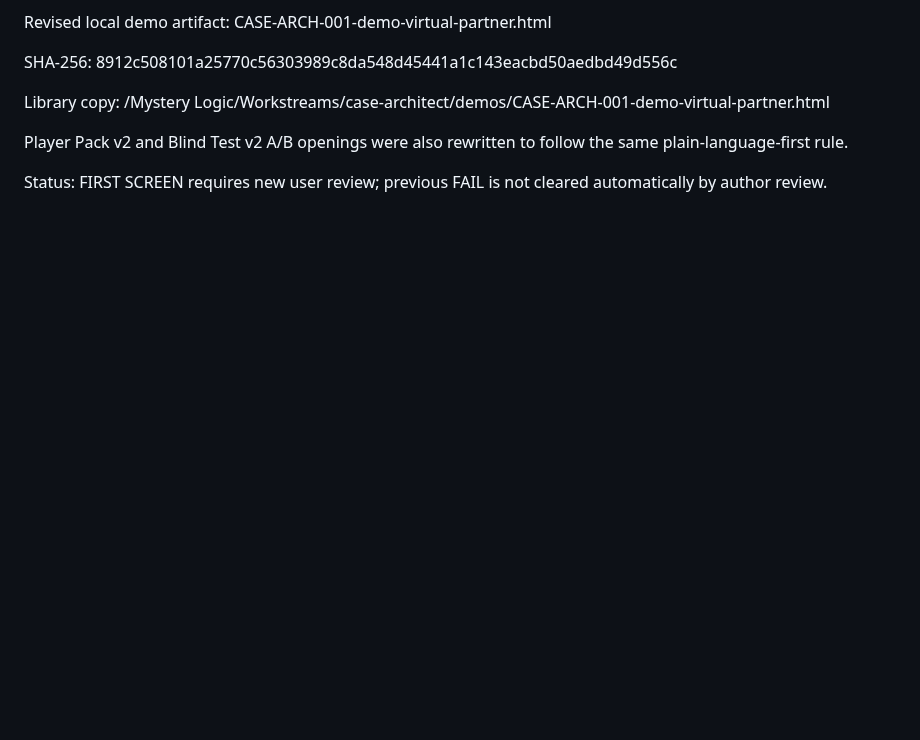
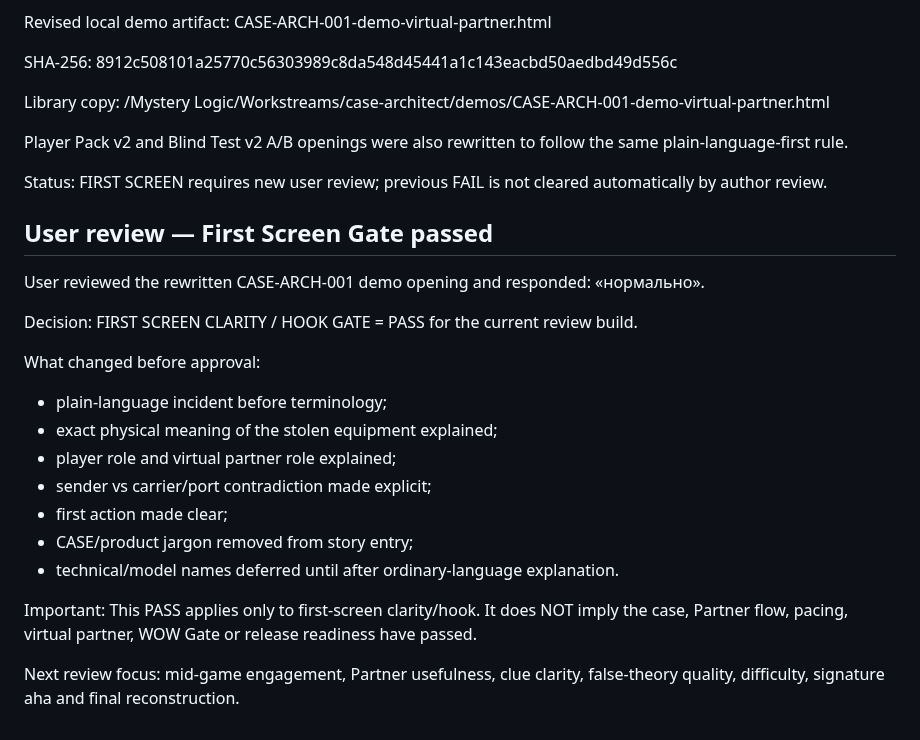
Before and after one commit to valera2872/ktovret-web, a Markdown page: docs/workstreams/case-architect.md, the part around the change. GitHub-like rendering; blank space fills up the shorter version.

Commit message:
docs: mark CASE-ARCH-001 first-screen gate passed

```diff
--- a/docs/workstreams/case-architect.md
+++ b/docs/workstreams/case-architect.md
@@ -595,3 +595,27 @@ Player Pack v2 and Blind Test v2 A/B openings were also rewritten to follow the
 
 Status:
 FIRST SCREEN requires new user review; previous FAIL is not cleared automatically by author review.
+
+
+## User review — First Screen Gate passed
+
+User reviewed the rewritten CASE-ARCH-001 demo opening and responded: «нормально».
+
+Decision:
+FIRST SCREEN CLARITY / HOOK GATE = PASS for the current review build.
+
+What changed before approval:
+- plain-language incident before terminology;
+- exact physical meaning of the stolen equipment explained;
+- player role and virtual partner role explained;
+- sender vs carrier/port contradiction made explicit;
+- first action made clear;
+- CASE/product jargon removed from story entry;
+- technical/model names deferred until after ordinary-language explanation.
+
+Important:
+This PASS applies only to first-screen clarity/hook.
+It does NOT imply the case, Partner flow, pacing, virtual partner, WOW Gate or release readiness have passed.
+
+Next review focus:
+mid-game engagement, Partner usefulness, clue clarity, false-theory quality, difficulty, signature aha and final reconstruction.
```
